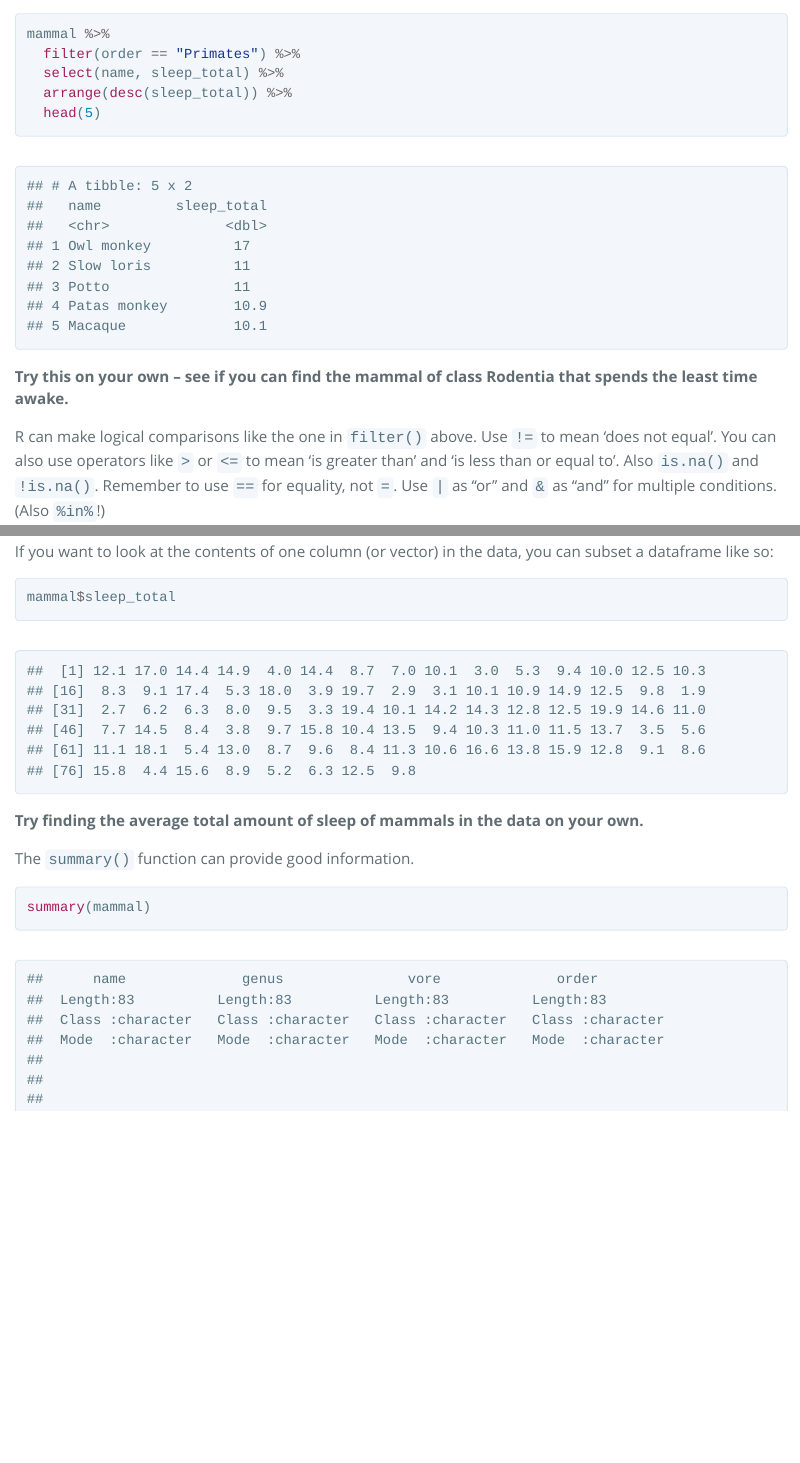
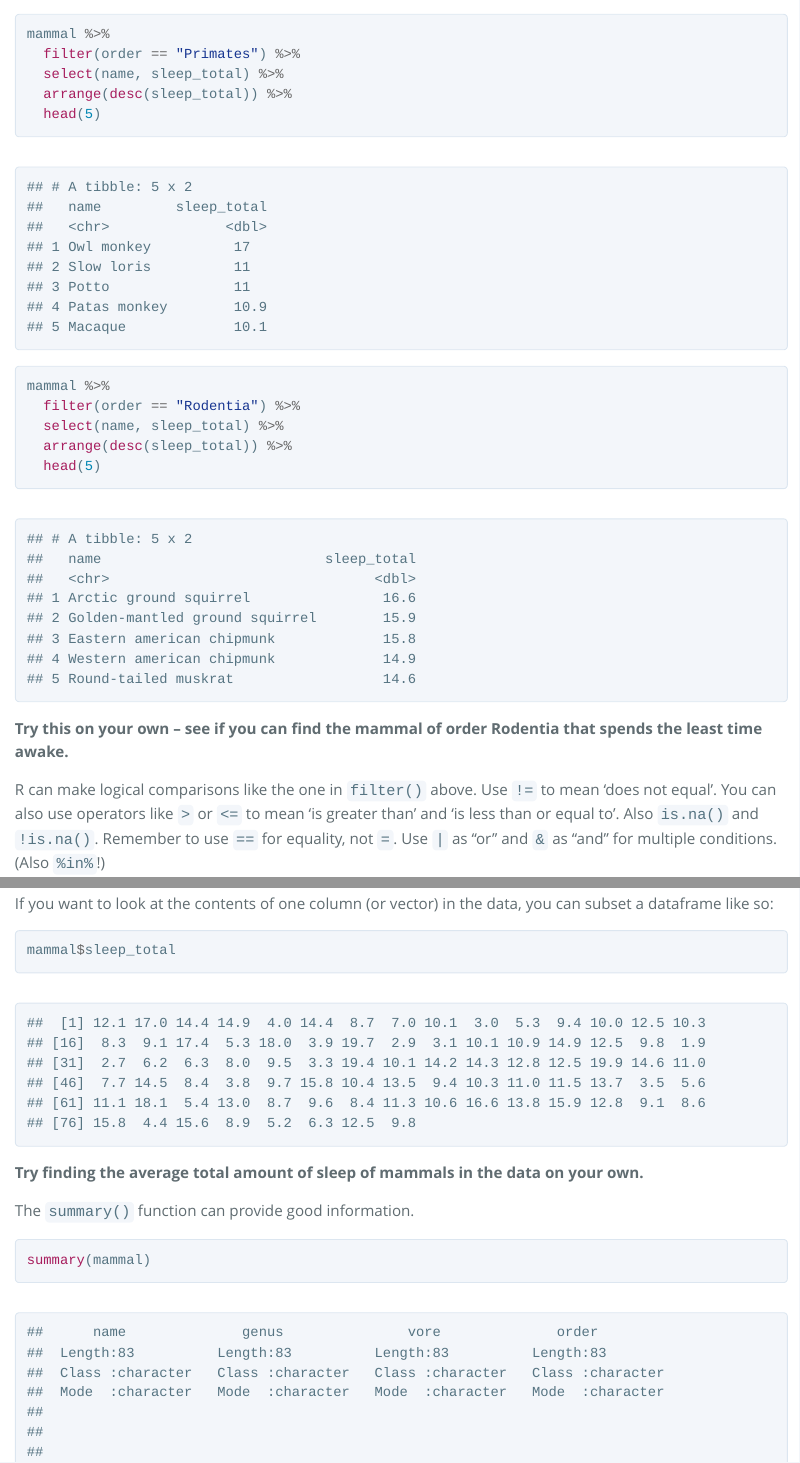
Before and after one commit to li11ianc/r-101, an R Markdown document (intro-to-r.Rmd): the page in a window 1100 px wide, from 9930 px down before the commit and from 10390 px down after it, so that both start at the same text, and a second part further down, joined at a grey line. The pictures show the output file intro-to-r.html that the author committed with the source, opened offline; long lines of code are wrapped.

Commit message:
small typos

````diff
--- a/intro-to-r.Rmd
+++ b/intro-to-r.Rmd
@@ -217,14 +217,24 @@
 You've learned the assignment operator, so it's time to introduce the piping operator `%>%`. This is used to pass the output of one line to the next, like in the example below.
 
 ```{r}
+mammal
+```
+
+```{r}
 mammal %>%
   filter(order == "Primates") %>%
   select(name, sleep_total) %>%
   arrange(desc(sleep_total)) %>%
   head(5)
+
+mammal %>%
+  filter(order == "Rodentia") %>%
+  select(name, sleep_total) %>%
+  arrange(desc(sleep_total)) %>%
+  head(5)
 ```
 
-**Try this on your own -- see if you can find the mammal of class Rodentia that spends the least time awake.**
+**Try this on your own -- see if you can find the mammal of order Rodentia that spends the least time awake.**
 
 R can make logical comparisons like the one in `filter()` above. Use `!=` to mean 'does not equal'. You can also use operators like `>` or `<=` to mean 'is greater than' and 'is less than or equal to'. Also `is.na()` and `!is.na()`. Remember to use `==` for equality, not `=`. Use `|` as "or" and `&` as "and" for multiple conditions. (Also `%in%`!)
 
````
Also changed, not shown: intro-to-r.html, intro-to-r.Rmd (4 more changed lines).
